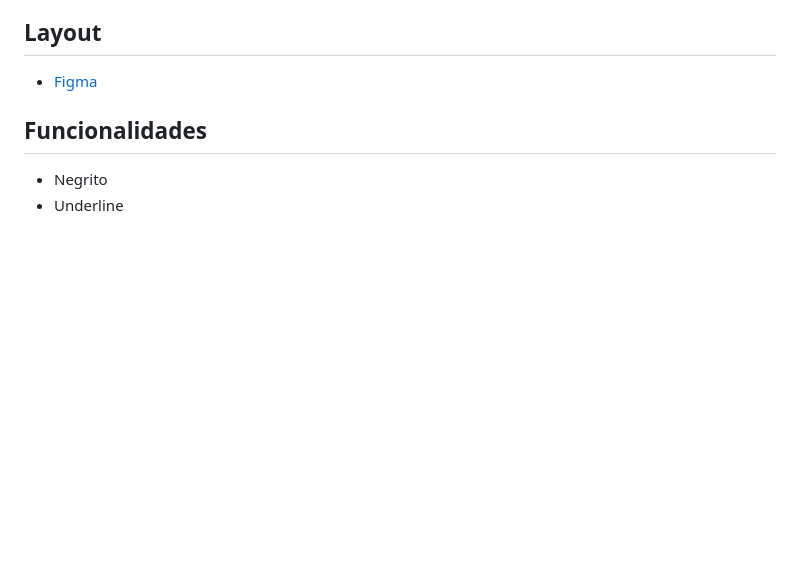
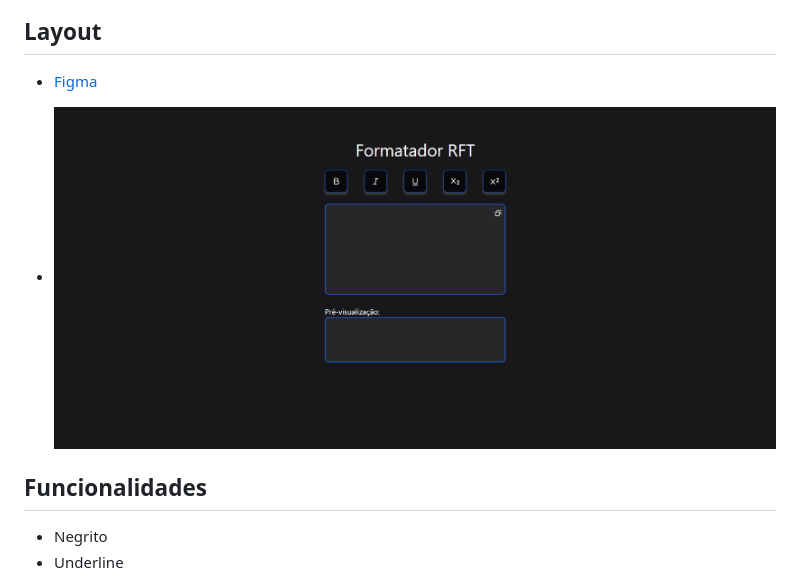
Before and after one commit to Matheus-Pontes/Formatador-RTF, a Markdown page: README.md, the part around the change. GitHub-like rendering; pictures changed too: layout.png (added); blank space fills up the shorter version.

Commit message:
Readme atualizado - Imagem do projeto

```diff
--- a/README.md
+++ b/README.md
@@ -9,6 +9,8 @@
 ## Layout
 - [Figma](https://www.figma.com/design/21QgmGMW6fL6WPXhUotw4T/Formatador-rtf?node-id=1-17&t=U78fc8yoIJNDsgmL-1)
 
+- ![Imagem projeto](/layout.png)
+
 ## Funcionalidades
 - Negrito
 - Underline
```
Also changed, not shown: 1 other file.
